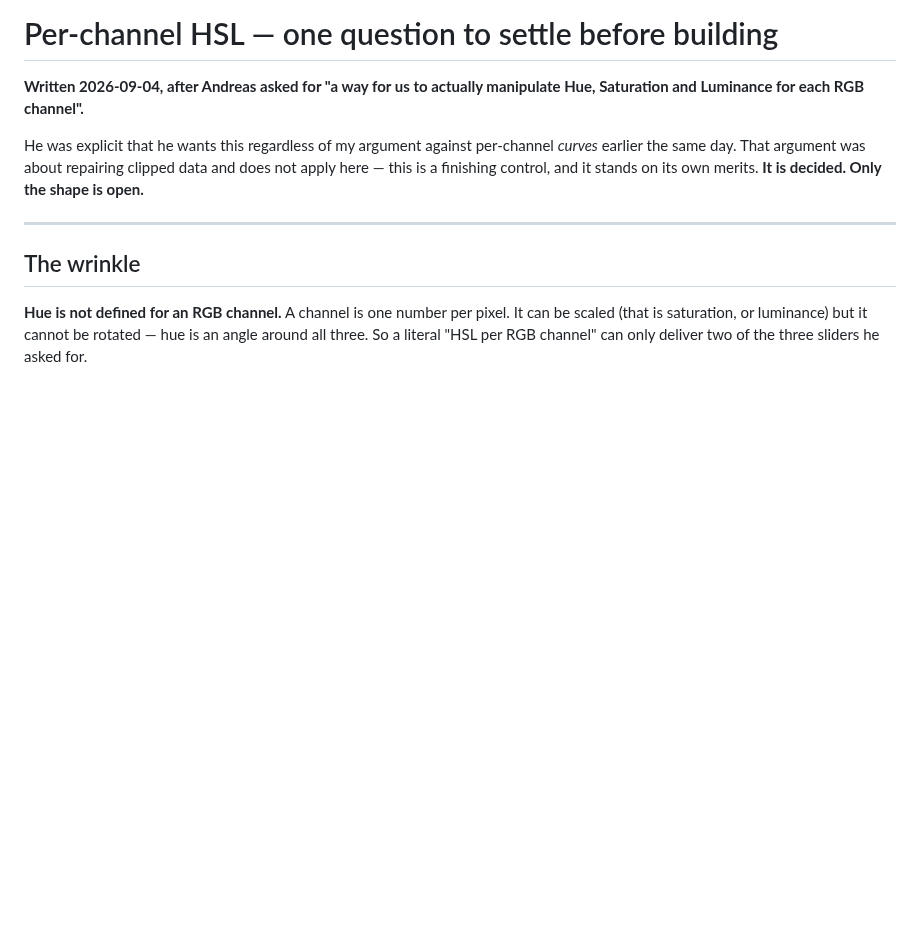
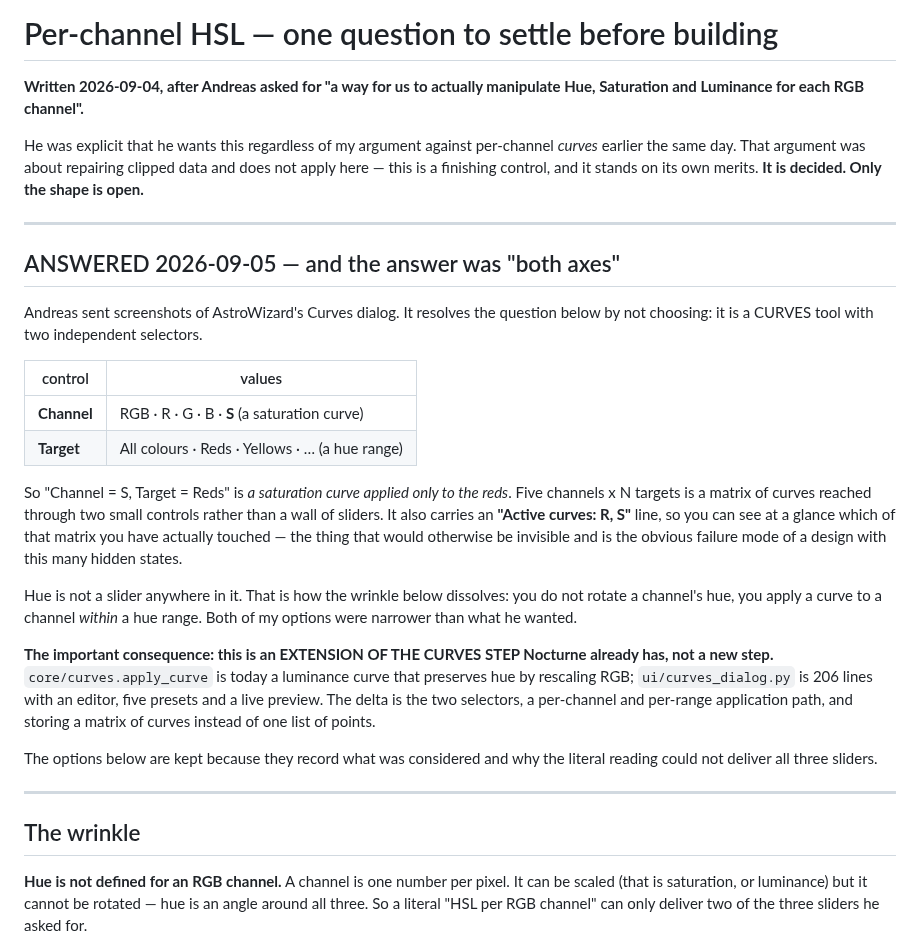
Before and after one commit to astehn/nocturne, a Markdown page: docs/HSL_DESIGN_QUESTION.md, the part around the change. Rendered like a GitHub page; blank space fills up the shorter version.

Commit message:
docs: AstroWizard screenshots answer the HSL question — both axes
Andreas sent screenshots of AstroWizard's Curves dialog. It is a curves tool
with two independent selectors: Channel (RGB/R/G/B/S, where S is a saturation
curve) and Target (a hue range). 'S + Reds' means a saturation curve applied
only to the reds, so five channels x N targets is a matrix of curves behind two
small controls. An 'Active curves: R, S' line makes the touched subset visible,
which is the obvious failure mode of a design with that many hidden states.

Hue is never a slider, which is how the 'hue is undefined for a channel'
wrinkle dissolves — you apply a curve to a channel WITHIN a hue range. Both
options I offered were narrower than what he wanted.

Consequence: this extends the Curves step that already exists rather than
adding one.

Co-Authored-By: Claude Opus 5 <noreply@anthropic.com>
Claude-Session: https://claude.ai/code/session_019YrzXDaL7YkP7V8QUcSy4p

```diff
--- a/docs/HSL_DESIGN_QUESTION.md
+++ b/docs/HSL_DESIGN_QUESTION.md
@@ -7,6 +7,40 @@ He was explicit that he wants this regardless of my argument against per-channel
 *curves* earlier the same day. That argument was about repairing clipped data
 and does not apply here — this is a finishing control, and it stands on its own
 merits. **It is decided. Only the shape is open.**
+
+---
+
+## ANSWERED 2026-09-05 — and the answer was "both axes"
+
+Andreas sent screenshots of AstroWizard's Curves dialog. It resolves the
+question below by not choosing: it is a CURVES tool with two independent
+selectors.
+
+| control | values |
+|---|---|
+| **Channel** | RGB · R · G · B · **S** (a saturation curve) |
+| **Target** | All colours · Reds · Yellows · … (a hue range) |
+
+So "Channel = S, Target = Reds" is *a saturation curve applied only to the
+reds*. Five channels x N targets is a matrix of curves reached through two small
+controls rather than a wall of sliders. It also carries an **"Active curves:
+R, S"** line, so you can see at a glance which of that matrix you have actually
+touched — the thing that would otherwise be invisible and is the obvious failure
+mode of a design with this many hidden states.
+
+Hue is not a slider anywhere in it. That is how the wrinkle below dissolves:
+you do not rotate a channel's hue, you apply a curve to a channel *within* a hue
+range. Both of my options were narrower than what he wanted.
+
+**The important consequence: this is an EXTENSION OF THE CURVES STEP Nocturne
+already has, not a new step.** `core/curves.apply_curve` is today a luminance
+curve that preserves hue by rescaling RGB; `ui/curves_dialog.py` is 206 lines
+with an editor, five presets and a live preview. The delta is the two selectors,
+a per-channel and per-range application path, and storing a matrix of curves
+instead of one list of points.
+
+The options below are kept because they record what was considered and why the
+literal reading could not deliver all three sliders.
 
 ---
 
```
